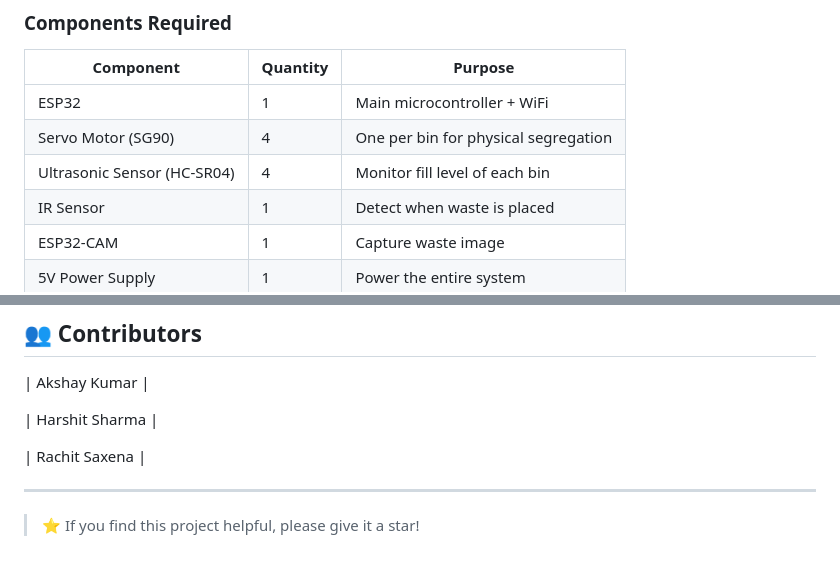
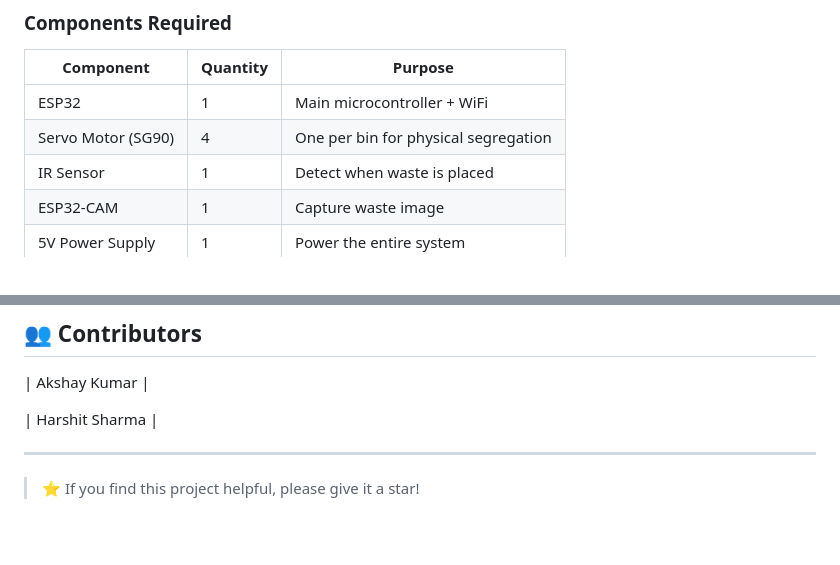
Before and after one commit to harshit-sharma08/AI-driven-Smart-Waste-Segregation-and-Sustainability-monitoring-system2, a Markdown page: README.md, 2 parts joined by grey strips. Rendered like a GitHub page; blank space fills up the shorter version.

Commit message:
Update components and contributors in README
Removed Ultrasonic Sensor from components list and Rachit Saxena from contributors.

```diff
--- a/README.md
+++ b/README.md
@@ -203,7 +203,6 @@ A default admin account is created automatically on first run:
 |---|---|---|
 | ESP32 | 1 | Main microcontroller + WiFi |
 | Servo Motor (SG90) | 4 | One per bin for physical segregation |
-| Ultrasonic Sensor (HC-SR04) | 4 | Monitor fill level of each bin |
 | IR Sensor | 1 | Detect when waste is placed |
 | ESP32-CAM | 1 | Capture waste image |
 | 5V Power Supply | 1 | Power the entire system |
@@ -240,7 +239,6 @@ This project is developed for educational purposes and is free to use for learni
 
 | Harshit Sharma |
 
-| Rachit Saxena |
 
 
 ---
```
